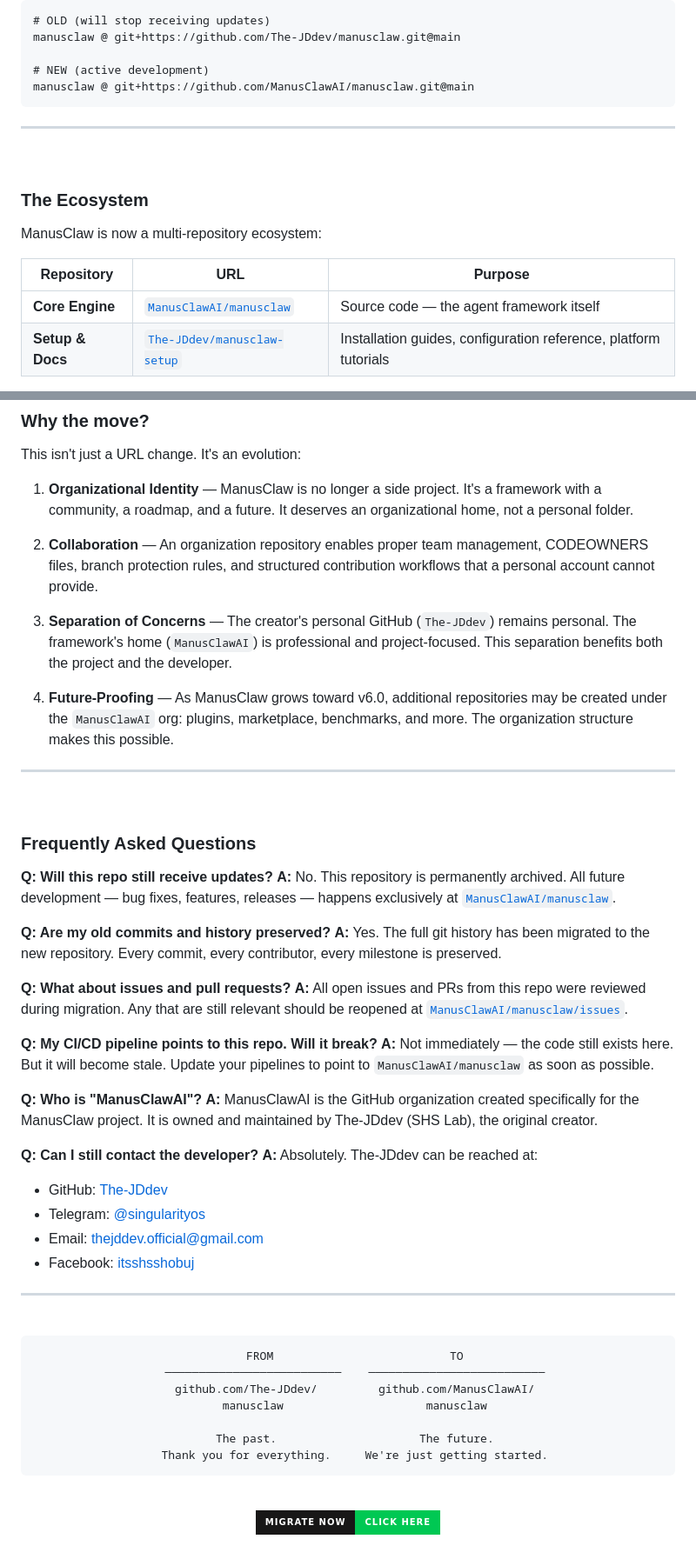
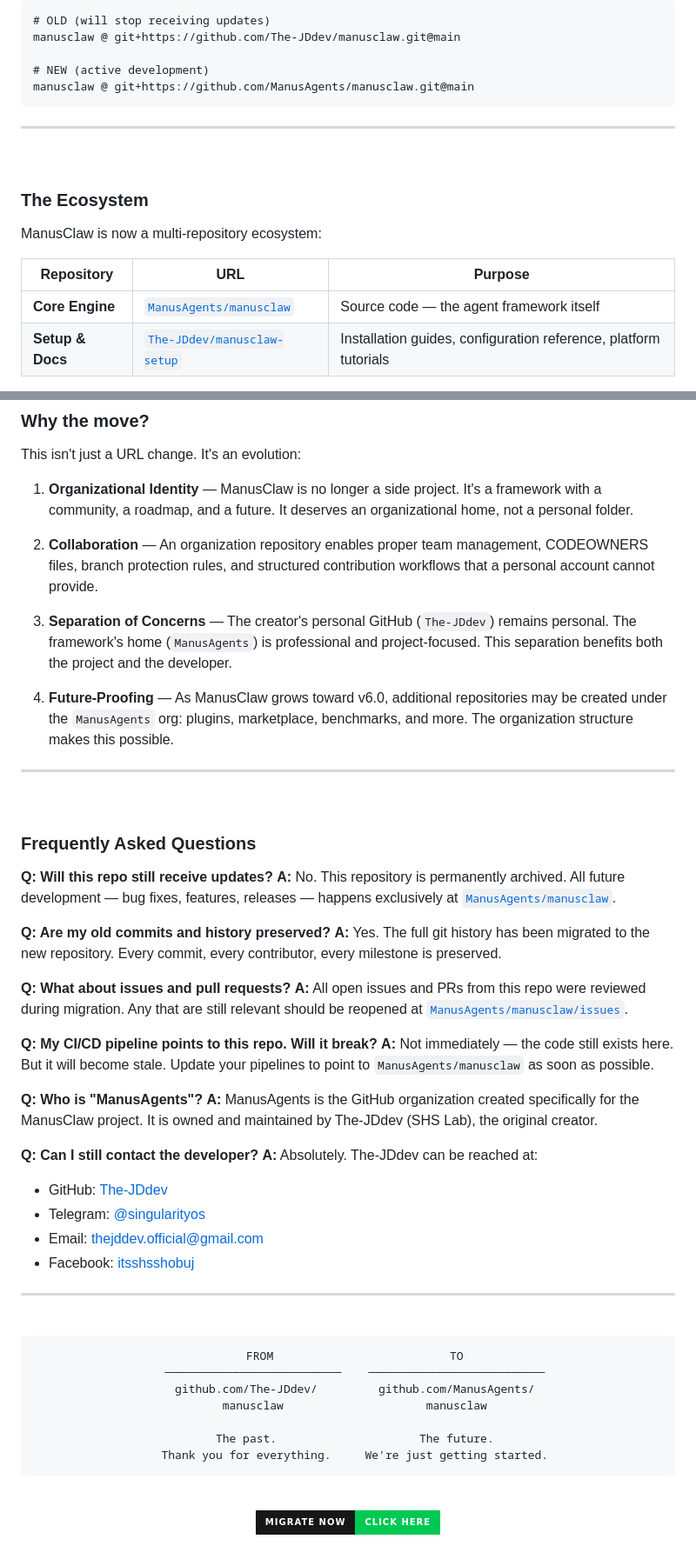
Before and after one commit to The-JDdev/ManusClaw, a Markdown page: README.md, 2 parts joined by grey strips. Shown at 87% size. Rendered like a GitHub page; badges without logos.

````diff
--- a/README.md
+++ b/README.md
@@ -118,7 +118,7 @@ find . -type f \( -name "*.md" -o -name "*.yml" -o -name "*.yaml" -o -name "*.to
 manusclaw @ git+https://github.com/The-JDdev/manusclaw.git@main
 
 # NEW (active development)
-manusclaw @ git+https://github.com/ManusClawAI/manusclaw.git@main
+manusclaw @ git+https://github.com/ManusAgents/manusclaw.git@main
 ```
 
 ---
@@ -131,7 +131,7 @@ ManusClaw is now a multi-repository ecosystem:
 
 | Repository | URL | Purpose |
 |------------|-----|---------|
-| **Core Engine** | [`ManusClawAI/manusclaw`](https://github.com/ManusClawAI/manusclaw) | Source code — the agent framework itself |
+| **Core Engine** | [`ManusAgents/manusclaw`](https://github.com/ManusAgents/manusclaw) | Source code — the agent framework itself |
 | **Setup & Docs** | [`The-JDdev/manusclaw-setup`](https://github.com/The-JDdev/manusclaw-setup) | Installation guides, configuration reference, platform tutorials |
 
 > **Setup guide**: For the complete production-grade setup and usage documentation, visit [The-JDdev/manusclaw-setup](https://github.com/The-JDdev/manusclaw-setup).
@@ -148,9 +148,9 @@ This isn't just a URL change. It's an evolution:
 
 2. **Collaboration** — An organization repository enables proper team management, CODEOWNERS files, branch protection rules, and structured contribution workflows that a personal account cannot provide.
 
-3. **Separation of Concerns** — The creator's personal GitHub (`The-JDdev`) remains personal. The framework's home (`ManusClawAI`) is professional and project-focused. This separation benefits both the project and the developer.
+3. **Separation of Concerns** — The creator's personal GitHub (`The-JDdev`) remains personal. The framework's home (`ManusAgents`) is professional and project-focused. This separation benefits both the project and the developer.
 
-4. **Future-Proofing** — As ManusClaw grows toward v6.0, additional repositories may be created under the `ManusClawAI` org: plugins, marketplace, benchmarks, and more. The organization structure makes this possible.
+4. **Future-Proofing** — As ManusClaw grows toward v6.0, additional repositories may be created under the `ManusAgents` org: plugins, marketplace, benchmarks, and more. The organization structure makes this possible.
 
 ---
 
@@ -159,19 +159,19 @@ This isn't just a URL change. It's an evolution:
 ### Frequently Asked Questions
 
 **Q: Will this repo still receive updates?**
-**A:** No. This repository is permanently archived. All future development — bug fixes, features, releases — happens exclusively at [`ManusClawAI/manusclaw`](https://github.com/ManusClawAI/manusclaw).
+**A:** No. This repository is permanently archived. All future development — bug fixes, features, releases — happens exclusively at [`ManusAgents/manusclaw`](https://github.com/ManusAgents/manusclaw).
 
 **Q: Are my old commits and history preserved?**
 **A:** Yes. The full git history has been migrated to the new repository. Every commit, every contributor, every milestone is preserved.
 
 **Q: What about issues and pull requests?**
-**A:** All open issues and PRs from this repo were reviewed during migration. Any that are still relevant should be reopened at [`ManusClawAI/manusclaw/issues`](https://github.com/ManusClawAI/manusclaw/issues).
+**A:** All open issues and PRs from this repo were reviewed during migration. Any that are still relevant should be reopened at [`ManusAgents/manusclaw/issues`](https://github.com/ManusAgents/manusclaw/issues).
 
 **Q: My CI/CD pipeline points to this repo. Will it break?**
-**A:** Not immediately — the code still exists here. But it will become stale. Update your pipelines to point to `ManusClawAI/manusclaw` as soon as possible.
+**A:** Not immediately — the code still exists here. But it will become stale. Update your pipelines to point to `ManusAgents/manusclaw` as soon as possible.
 
-**Q: Who is "ManusClawAI"?**
-**A:** ManusClawAI is the GitHub organization created specifically for the ManusClaw project. It is owned and maintained by The-JDdev (SHS Lab), the original creator.
+**Q: Who is "ManusAgents"?**
+**A:** ManusAgents is the GitHub organization created specifically for the ManusClaw project. It is owned and maintained by The-JDdev (SHS Lab), the original creator.
 
 **Q: Can I still contact the developer?**
 **A:** Absolutely. The-JDdev can be reached at:
@@ -189,7 +189,7 @@ This isn't just a URL change. It's an evolution:
 ```
   FROM                          TO
   ──────────────────────────    ──────────────────────────
-  github.com/The-JDdev/         github.com/ManusClawAI/
+  github.com/The-JDdev/         github.com/ManusAgents/
   manusclaw                     manusclaw
 
   The past.                     The future.
````
Also changed, not shown: other parts of README.md (+15 -15 lines).
